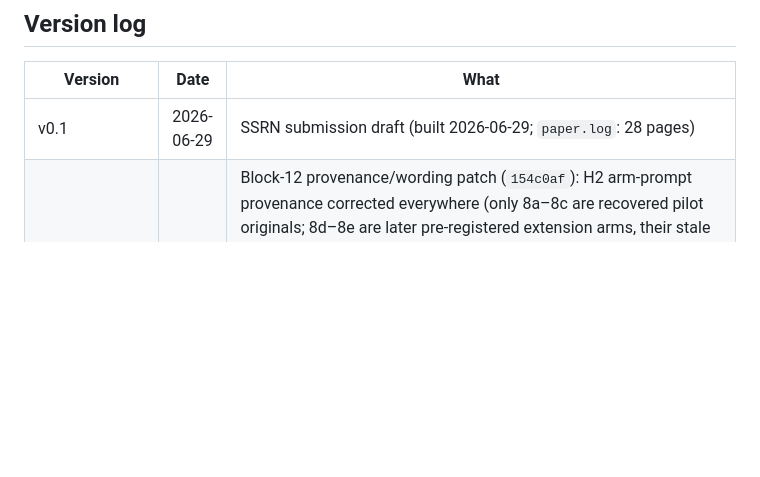
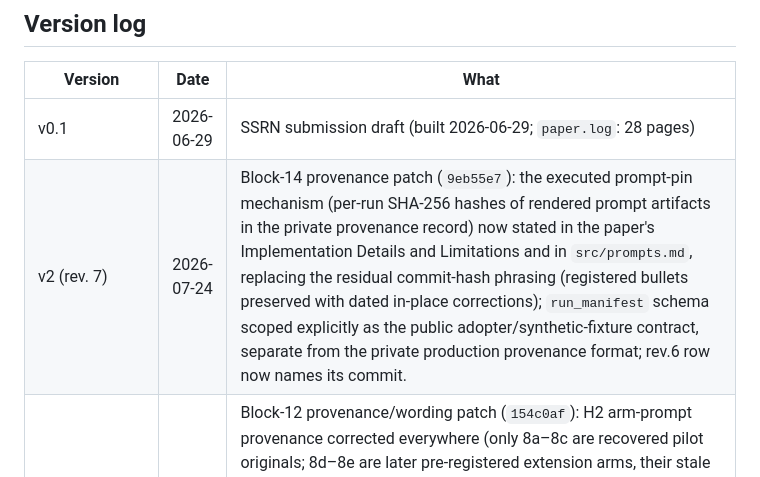
Before and after one commit to yixingz3/qpop, a Markdown page: research/paper/SUBMISSION.md, the part around the change. Rendered like a GitHub page; blank space fills up the shorter version.

Commit message:
docs: SUBMISSION — add v2 rev.7 version row (9eb55e7)
Co-Authored-By: Claude Fable 5 <noreply@anthropic.com>

```diff
--- a/research/paper/SUBMISSION.md
+++ b/research/paper/SUBMISSION.md
@@ -14,6 +14,7 @@ Capital-Markets Testbed* — Yixing Zheng (NYU Stern). Source: [`paper.tex`](pap
 | Version | Date | What |
 |---|---|---|
 | v0.1 | 2026-06-29 | SSRN submission draft (built 2026-06-29; `paper.log`: 28 pages) |
+| v2 (rev. 7) | 2026-07-24 | Block-14 provenance patch (`9eb55e7`): the executed prompt-pin mechanism (per-run SHA-256 hashes of rendered prompt artifacts in the private provenance record) now stated in the paper's Implementation Details and Limitations and in `src/prompts.md`, replacing the residual commit-hash phrasing (registered bullets preserved with dated in-place corrections); `run_manifest` schema scoped explicitly as the public adopter/synthetic-fixture contract, separate from the private production provenance format; rev.6 row now names its commit. |
 | v2 (rev. 6) | 2026-07-24 | Block-12 provenance/wording patch (`154c0af`): H2 arm-prompt provenance corrected everywhere (only 8a–8c are recovered pilot originals; 8d–8e are later pre-registered extension arms, their stale "pending" headings replaced with dated executed labels — the overgeneralized "recovered originals" label was introduced by the rev.5 patch itself); `src/README` exact-prompt/audit-boundary sentences aligned to inspect-protocol/recompute-aggregates; `prompt_commit` schema field documented as the adopter's pin (production runs pin exact prompts via sha256 hashes in the private provenance record — field never used by our runs); repro/README Type-I test-inventory line qualified as a rule-level idealized simulation; RESULTS_V2_WORKING "becomes fully true" reproducibility line corrected; experiment-plan dated prompt-reference amendment added. |
 | v2 (rev. 5) | 2026-07-24 | Block-10 wording patch (`795d97c`): stage prompts described as sanitized reference templates everywhere (only H2 arm prompts verbatim); empirical results "documented" not "auditable" (protocol + aggregate arithmetic inspectable; individual decisions not rescoreable); run-manifest description narrowed; remaining "anytime-valid" labels on the released implementation/state/tests removed or scoped to the mathematical rule. |
 | v2 (rev. 4) | 2026-07-24 | Block-8 residual sweep on `paper-v2`: one release boundary everywhere (paper §3/intro/release ¶/Table 7 + README/repro/src/examples/CITATION — a clean clone verifies the released mechanics and full method *specification*; it cannot run the production funnel or regenerate the empirical H2/H5/H3/funnel evidence; the release table's phantom "example-domain runner" claim REMOVED — no such public runner exists); last causal H2/OAR phrasing removed (OAR definition now reference-relative with the matched-arms caveat; conclusion configuration-level); e-value experimental status propagated into the released module docstrings, CLI help, package README, methods-note resumption ¶, and OAR note (the code itself is unchanged and its two defects remain queued: first-report-only e-process initialization, `bool()` trigger coercion — **the released `evalue` output is advisory, not a delivered Type-I guarantee**). |
```
